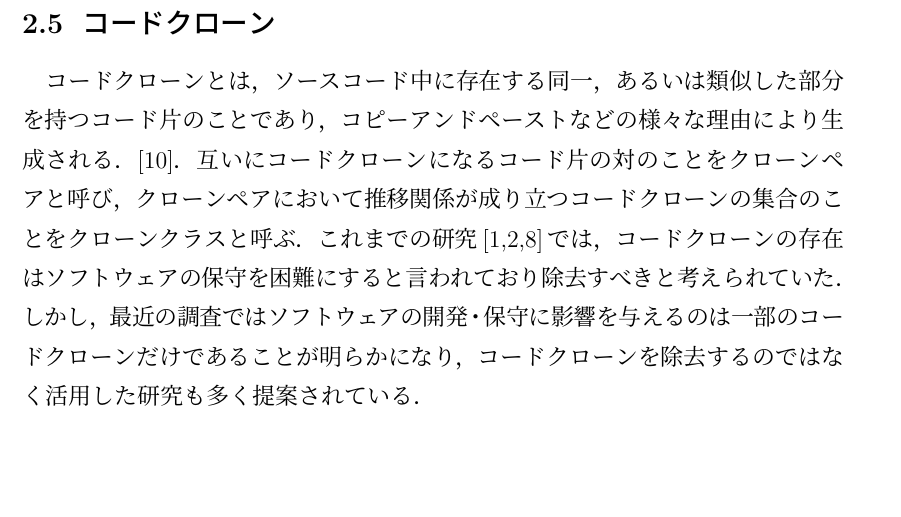
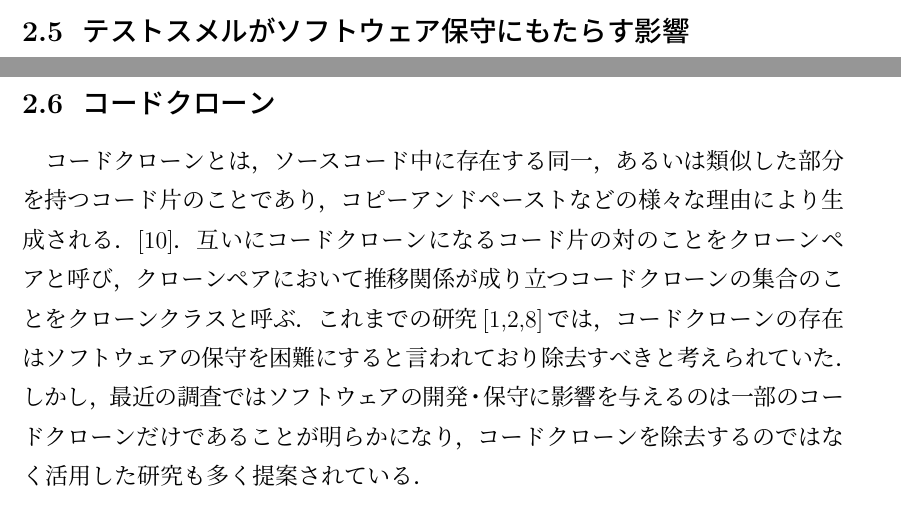
Before and after one commit to ryosuke-ku/mthesis-2020, a LaTeX thesis (Mtex/mthesis.tex): part of page 19 of 19 before the commit and two parts of pages 18 and 19 of 19 after it, the two joined at a grey line, cut at the place of the change, the shorter picture padded with empty space. Compiled offline with pLaTeX and dvipdfmx.

Commit message:
add section

```diff
--- a/Mtex/mthesis.tex
+++ b/Mtex/mthesis.tex
@@ -456,6 +456,8 @@ Mystery Guestは，図\ref{MG}のようにテストメソッド内で外部リ
   \end{center}
 \end{figure}
 
+\subsection{テストスメルがソフトウェア保守にもたらす影響}
+
 \begin{comment}
 
 \begin{table*}[t]
```
Also changed, not shown: Mtex/mthesis.pdf, 4 other files.
